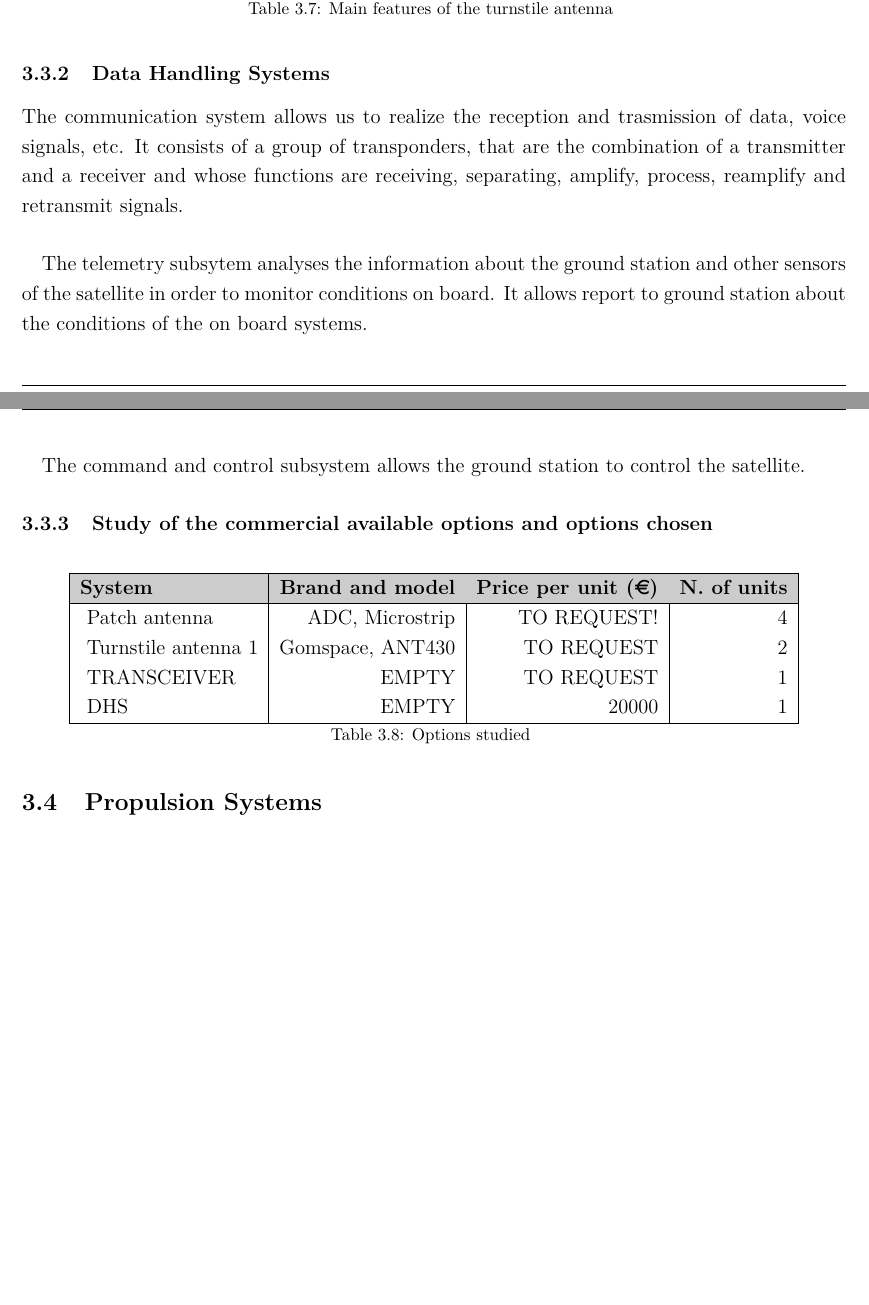
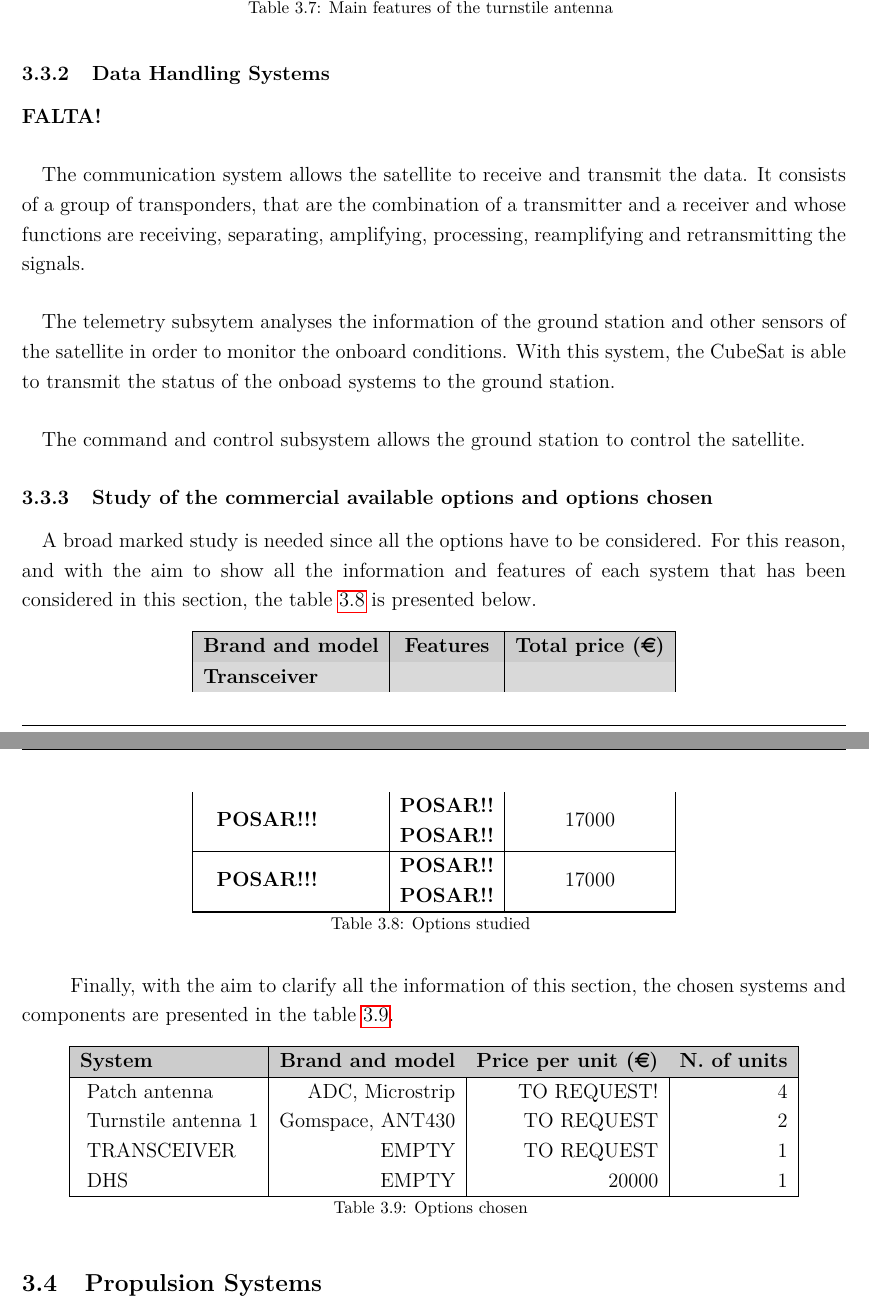
Before and after one commit to davidmorata33/satellitedesign, a LaTeX document (SatDept_report/SatDept_report/Report.tex, which reads SatDept_report/SatDept_report/sections/SatelliteDesign/Payload.tex): two parts of pages 19 and 20 of 30, joined at a grey line, cut so that both start at the same text, the shorter picture padded with empty space. The pictures show the PDF file SatDept_report/SatDept_report/Report.pdf that the author committed with the source.

Commit message:
Payload :heavy_division_sign:

```diff
--- a/SatDept_report/SatDept_report/sections/SatelliteDesign/Payload.tex
+++ b/SatDept_report/SatDept_report/sections/SatelliteDesign/Payload.tex
@@ -88,22 +69,40 @@ The following table shows the main parameters of those antennas.
 \cellcolor[gray]{0.85} \textbf{Mass} & 30 grams \\
 \hline
 
-	\caption{Main features of the turnstile antenna}
-	\label{turnstileantenna}
+\caption{Main features of the turnstile antenna}
+\label{turnstileantenna}
 
 \end{longtable}
 
 
 \subsubsection{Data Handling Systems}
+\textbf{FALTA!}
 
-The communication system allows us to realize the reception and trasmission of data, voice signals, etc. It consists of a group of transponders, that are the combination of a transmitter and a receiver and whose functions are receiving, separating, amplify, process, reamplify and retransmit signals.
-	\paragraph{}
-	The telemetry subsytem analyses the information about the ground station and other sensors of the satellite in 	order to monitor conditions on board. It allows report to ground station about the conditions of the on board 			systems.
-	\paragraph{}
-	The command and control subsystem allows the ground station to control the satellite.
+\paragraph{}The communication system allows the satellite to receive and transmit the data. It consists of a group of transponders, that are the combination of a transmitter and a receiver and whose functions are receiving, separating, amplifying, processing, reamplifying and retransmitting the signals.
+\paragraph{} The telemetry subsytem analyses the information of the ground station and other sensors of the satellite in 	order to monitor the onboard conditions. With this system, the CubeSat is able to transmit the status of the onboad systems to the ground station.
+\paragraph{}The command and control subsystem allows the ground station to control the satellite.
 
 \subsubsection{Study of the commercial available options and options chosen}
+\paragraph{}A broad marked study is needed since all the options have to be considered. For this reason, and with the aim to show all the information and features of each system that has been considered in this section, the table \ref{payloadoptions} is presented below.
 
+\begin{longtable}{| l | c | c | }
+\hline
+\rowcolor[gray]{0.80}	\textbf{Brand and model} &  \textbf{Features}     & \textbf{Total price (\euro)}   \\
+\hline
+\endfirsthead
+
+\rowcolor[gray]{0.85} \textbf{Transceiver} &  &  \\
+	   ~	\textbf{POSAR!!!} & \makecell{\textbf{POSAR!!}\\ \textbf{POSAR!!}} & 17000 \\
+	   \hline
+	   ~	\textbf{POSAR!!!} & \makecell{\textbf{POSAR!!}\\ \textbf{POSAR!!}} & 17000 \\
+	   \hline
+	\hline
+
+\caption{Options studied}
+\label{payloadoptions}
+\end{longtable}
+
+Finally, with the aim to clarify all the information of this section, the chosen systems and components are presented in the table \ref{payloadchosen}.
 
 \begin{longtable}{| l | r | r | r |}
 	\hline
@@ -117,6 +116,6 @@ The communication system allows us to realize the reception and trasmission of d
 	~DHS & EMPTY & 20000 & 1 \\
 	\hline
 
-	\caption{Options studied}
-	\label{payloadoptionstable}
+\caption{Options chosen}
+\label{payloadchosen}
 \end{longtable}
```
Also changed, not shown: SatDept_report/SatDept_report/Report.pdf, SatDept_report/SatDept_report/sections/SatelliteDesign/Payload.tex (53 more changed lines).
